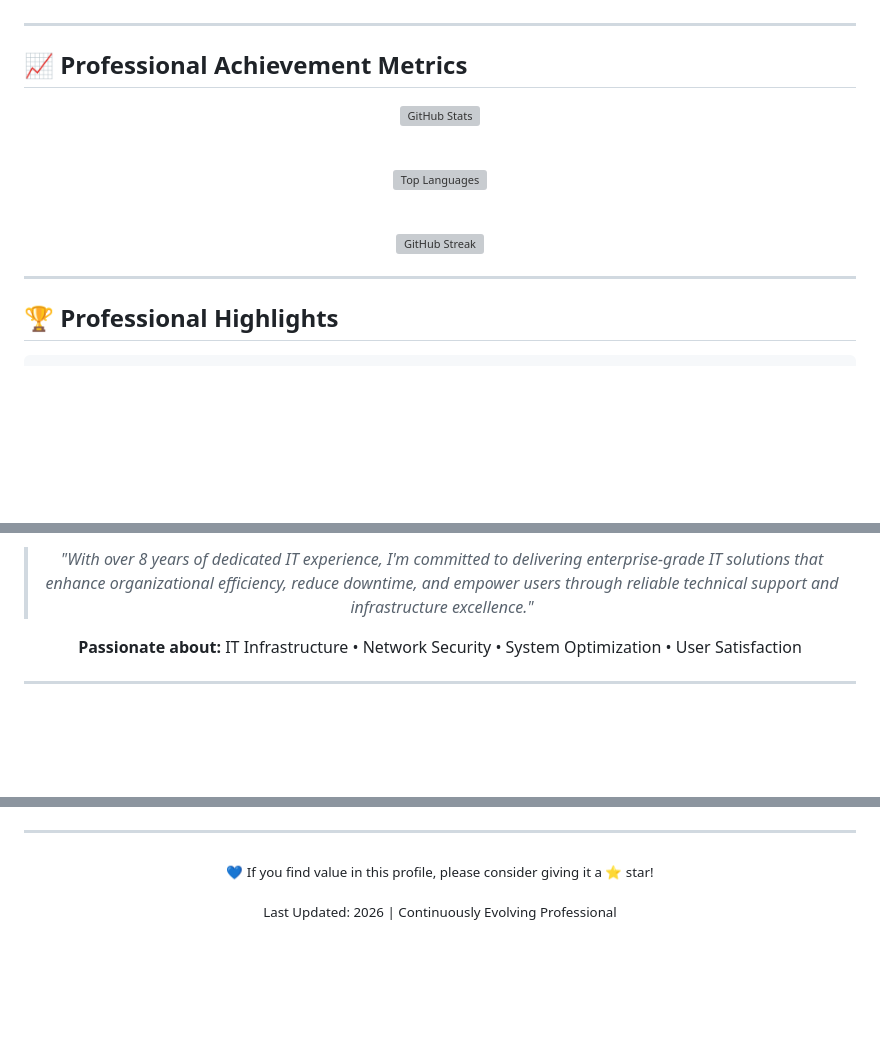
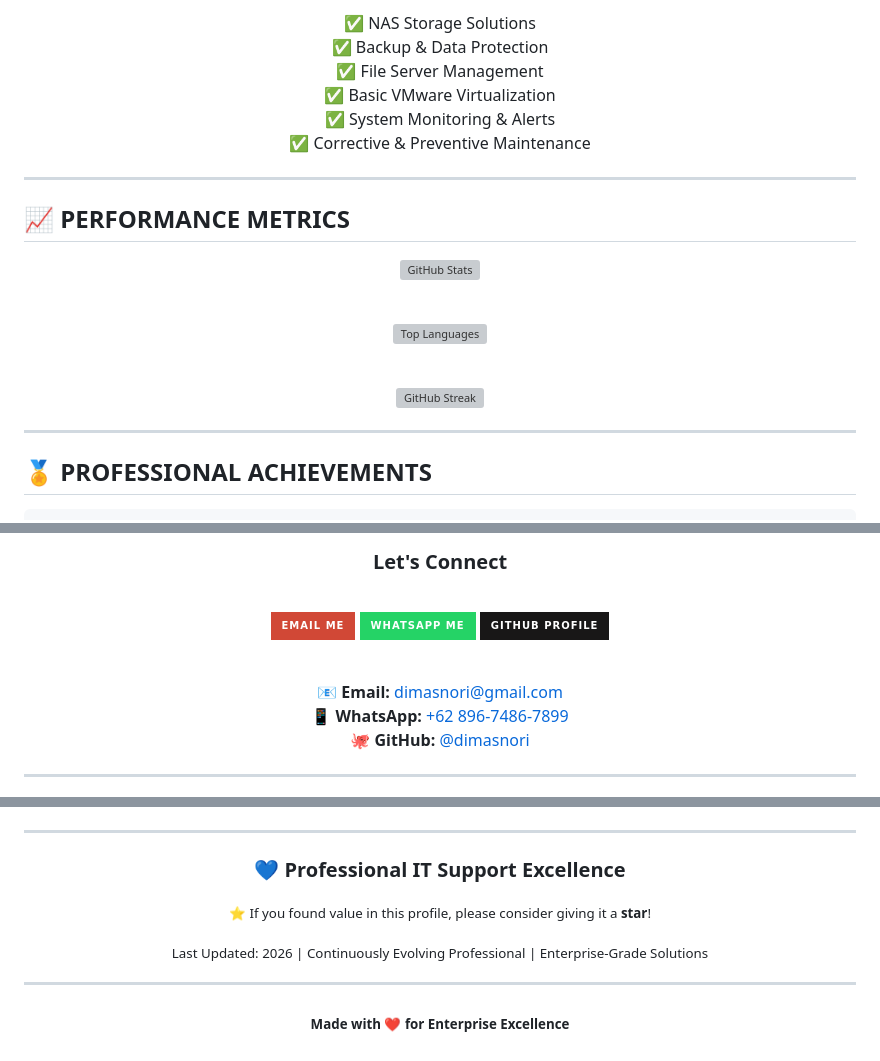
Before and after one commit to dimasnori/dimasnori, a Markdown page: README.md, 3 parts joined by grey strips. Drawn GitHub-style; badges without logos; blank space fills up the shorter version; grey boxes are pictures that could not be loaded.

```diff
--- a/README.md
+++ b/README.md
@@ -139,9 +196,17 @@ I am a **results-driven IT Support Professional** with extensive expertise in **
+✅ NAS Storage Solutions
+✅ Backup & Data Protection
+✅ File Server Management
+✅ Basic VMware Virtualization
+✅ System Monitoring & Alerts
+✅ Corrective & Preventive Maintenance
+
+</div>
 
 </div>
 
 ---
 
-## 📈 Professional Achievement Metrics
+## 📈 PERFORMANCE METRICS
 
 <div align="center">
 
@@ -149,3 +214,3 @@ I am a **results-driven IT Support Professional** with extensive expertise in **
 
-  <br>
+<br>
 
@@ -153,3 +218,3 @@ I am a **results-driven IT Support Professional** with extensive expertise in **
 
-  <br>
+<br>
 
@@ -159,5 +224,5 @@ I am a **results-driven IT Support Professional** with extensive expertise in **
 
 ---
 
-## 🏆 Professional Highlights
+## 🏅 PROFESSIONAL ACHIEVEMENTS
 
@@ -206,7 +263,17 @@ I am a **results-driven IT Support Professional** with extensive expertise in **
 
-> *"With over 8 years of dedicated IT experience, I'm committed to delivering enterprise-grade IT solutions that enhance organizational efficiency, reduce downtime, and empower users through reliable technical support and infrastructure excellence."*
+### **Let's Connect**
 
-**Passionate about:** IT Infrastructure • Network Security • System Optimization • User Satisfaction
+<br>
+
+[![Email](https://img.shields.io/badge/Email%20Me-D14836?style=for-the-badge&logo=gmail&logoColor=white)](mailto:dimasnori@gmail.com)
+[![WhatsApp](https://img.shields.io/badge/WhatsApp%20Me-25D366?style=for-the-badge&logo=whatsapp&logoColor=white)](https://wa.me/6289674867899)
+[![GitHub](https://img.shields.io/badge/GitHub%20Profile-181717?style=for-the-badge&logo=github&logoColor=white)](https://github.com/dimasnori)
+
+<br>
+
+**📧 Email:** [dimasnori@gmail.com](mailto:dimasnori@gmail.com)
+**📱 WhatsApp:** [+62 896-7486-7899](https://wa.me/6289674867899)
+**🐙 GitHub:** [@dimasnori](https://github.com/dimasnori)
 
 </div>
 
@@ -228,8 +297,16 @@ I am a **results-driven IT Support Professional** with extensive expertise in **
 
 ---
 
-<sub>💙 If you find value in this profile, please consider giving it a ⭐ star!</sub>
+<div align="center" style="color: #1B7A96; padding: 20px;">
 
-<sub>Last Updated: 2026 | Continuously Evolving Professional</sub>
+### **💙 Professional IT Support Excellence**
+
+<sub>⭐ If you found value in this profile, please consider giving it a **star**!</sub>
+
+<sub>Last Updated: 2026 | Continuously Evolving Professional | Enterprise-Grade Solutions</sub>
+
+---
+
+<sub>**Made with ❤️ for Enterprise Excellence**</sub>
 
 </div>
```
Also changed, not shown: other parts of README.md (+175 -124 lines).
